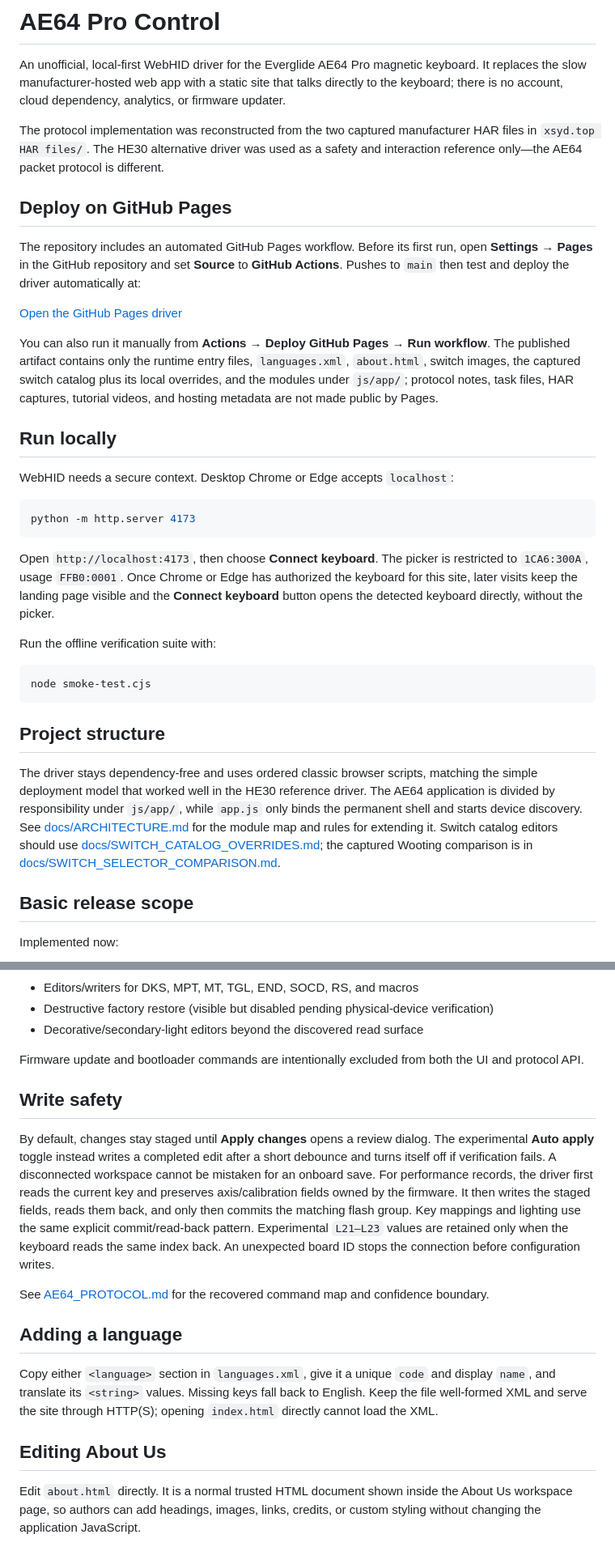
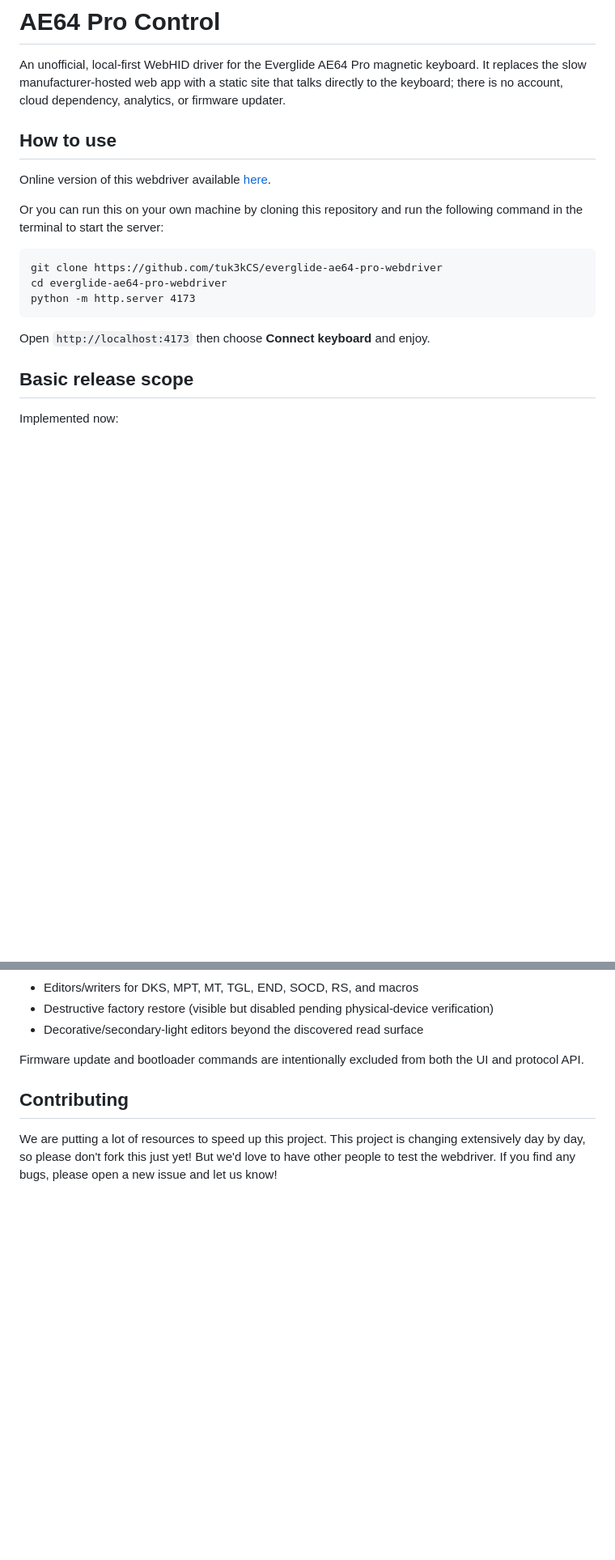
Before and after one commit to tuk3kCS/everglide-ae64-pro-webdriver, a Markdown page: README.md, 2 parts joined by grey strips. Shown at 81% size. GitHub-like rendering; blank space fills up the shorter version.

````diff
--- a/README.md
+++ b/README.md
@@ -2,35 +2,19 @@
 
 An unofficial, local-first WebHID driver for the Everglide AE64 Pro magnetic keyboard. It replaces the slow manufacturer-hosted web app with a static site that talks directly to the keyboard; there is no account, cloud dependency, analytics, or firmware updater.
 
-The protocol implementation was reconstructed from the two captured manufacturer HAR files in `xsyd.top HAR files/`. The HE30 alternative driver was used as a safety and interaction reference only—the AE64 packet protocol is different.
+## How to use
 
-## Deploy on GitHub Pages
+Online version of this webdriver available [here](https://tuk3kcs.github.io/everglide-ae64-pro-webdriver/).
 
-The repository includes an automated GitHub Pages workflow. Before its first run, open **Settings → Pages** in the GitHub repository and set **Source** to **GitHub Actions**. Pushes to `main` then test and deploy the driver automatically at:
+Or you can run this on your own machine by cloning this repository and run the following command in the terminal to start the server:
 
-[Open the GitHub Pages driver](https://tuk3kcs.github.io/everglide-ae64-pro-webdriver/)
-
-You can also run it manually from **Actions → Deploy GitHub Pages → Run workflow**. The published artifact contains only the runtime entry files, `languages.xml`, `about.html`, switch images, the captured switch catalog plus its local overrides, and the modules under `js/app/`; protocol notes, task files, HAR captures, tutorial videos, and hosting metadata are not made public by Pages.
-
-## Run locally
-
-WebHID needs a secure context. Desktop Chrome or Edge accepts `localhost`:
-
-```powershell
+```terminal
+git clone https://github.com/tuk3kCS/everglide-ae64-pro-webdriver
+cd everglide-ae64-pro-webdriver
 python -m http.server 4173
 ```
 
-Open `http://localhost:4173`, then choose **Connect keyboard**. The picker is restricted to `1CA6:300A`, usage `FFB0:0001`. Once Chrome or Edge has authorized the keyboard for this site, later visits keep the landing page visible and the **Connect keyboard** button opens the detected keyboard directly, without the picker.
-
-Run the offline verification suite with:
-
-```powershell
-node smoke-test.cjs
-```
-
-## Project structure
-
-The driver stays dependency-free and uses ordered classic browser scripts, matching the simple deployment model that worked well in the HE30 reference driver. The AE64 application is divided by responsibility under `js/app/`, while `app.js` only binds the permanent shell and starts device discovery. See [docs/ARCHITECTURE.md](docs/ARCHITECTURE.md) for the module map and rules for extending it. Switch catalog editors should use [docs/SWITCH_CATALOG_OVERRIDES.md](docs/SWITCH_CATALOG_OVERRIDES.md); the captured Wooting comparison is in [docs/SWITCH_SELECTOR_COMPARISON.md](docs/SWITCH_SELECTOR_COMPARISON.md).
+Open `http://localhost:4173` then choose **Connect keyboard** and enjoy.
 
 ## Basic release scope
 
@@ -63,16 +47,7 @@ Deliberately deferred to the advanced release:
 
 Firmware update and bootloader commands are intentionally excluded from both the UI and protocol API.
 
-## Write safety
+## Contributing
 
-By default, changes stay staged until **Apply changes** opens a review dialog. The experimental **Auto apply** toggle instead writes a completed edit after a short debounce and turns itself off if verification fails. A disconnected workspace cannot be mistaken for an onboard save. For performance records, the driver first reads the current key and preserves axis/calibration fields owned by the firmware. It then writes the staged fields, reads them back, and only then commits the matching flash group. Key mappings and lighting use the same explicit commit/read-back pattern. Experimental `L21–L23` values are retained only when the keyboard reads the same index back. An unexpected board ID stops the connection before configuration writes.
-
-See [AE64_PROTOCOL.md](AE64_PROTOCOL.md) for the recovered command map and confidence boundary.
-
-## Adding a language
-
-Copy either `<language>` section in `languages.xml`, give it a unique `code` and display `name`, and translate its `<string>` values. Missing keys fall back to English. Keep the file well-formed XML and serve the site through HTTP(S); opening `index.html` directly cannot load the XML.
-
-## Editing About Us
-
-Edit `about.html` directly. It is a normal trusted HTML document shown inside the About Us workspace page, so authors can add headings, images, links, credits, or custom styling without changing the application JavaScript.
+We are putting a lot of resources to speed up this project. This project is changing extensively day by day, so please don't fork this just yet!
+But we'd love to have other people to test the webdriver. If you find any bugs, please open a new issue and let us know!
````
